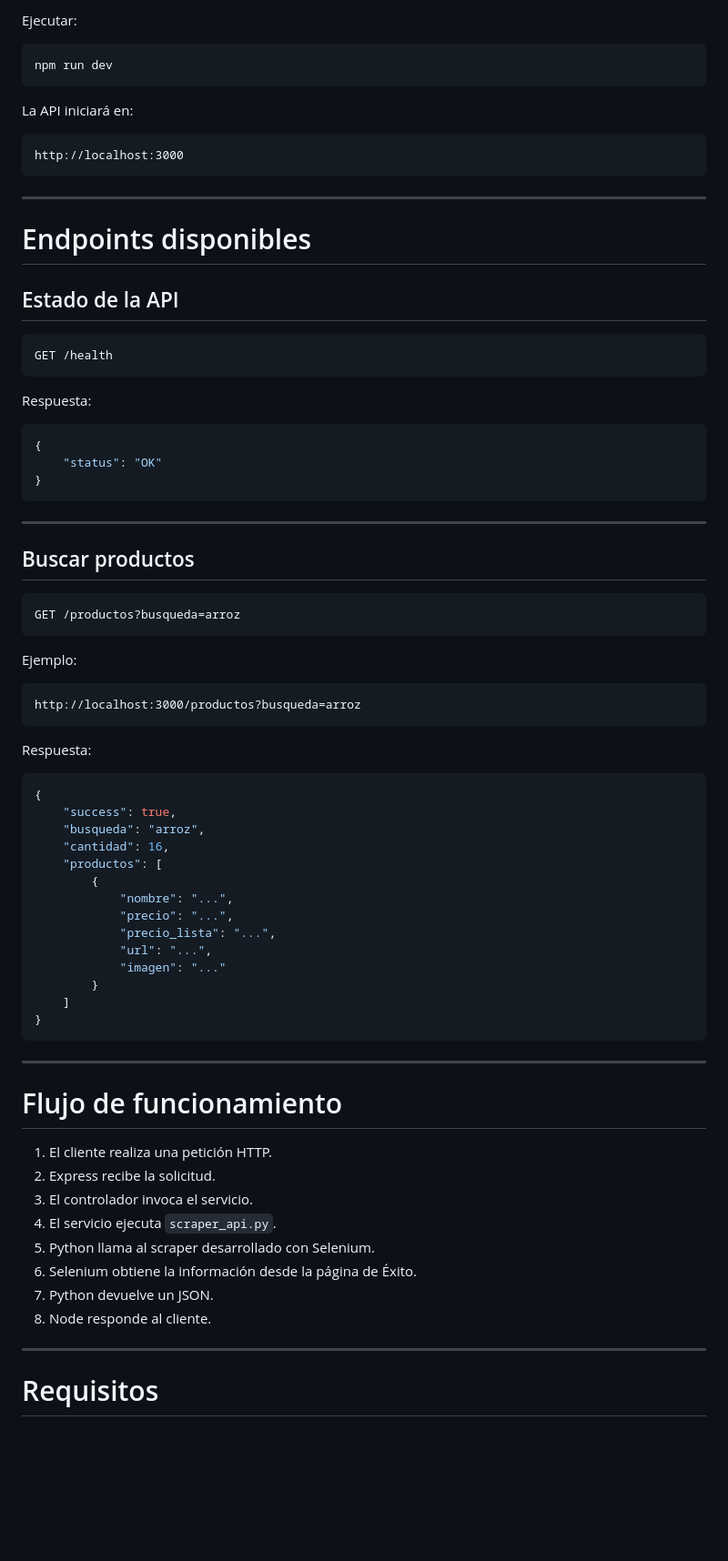
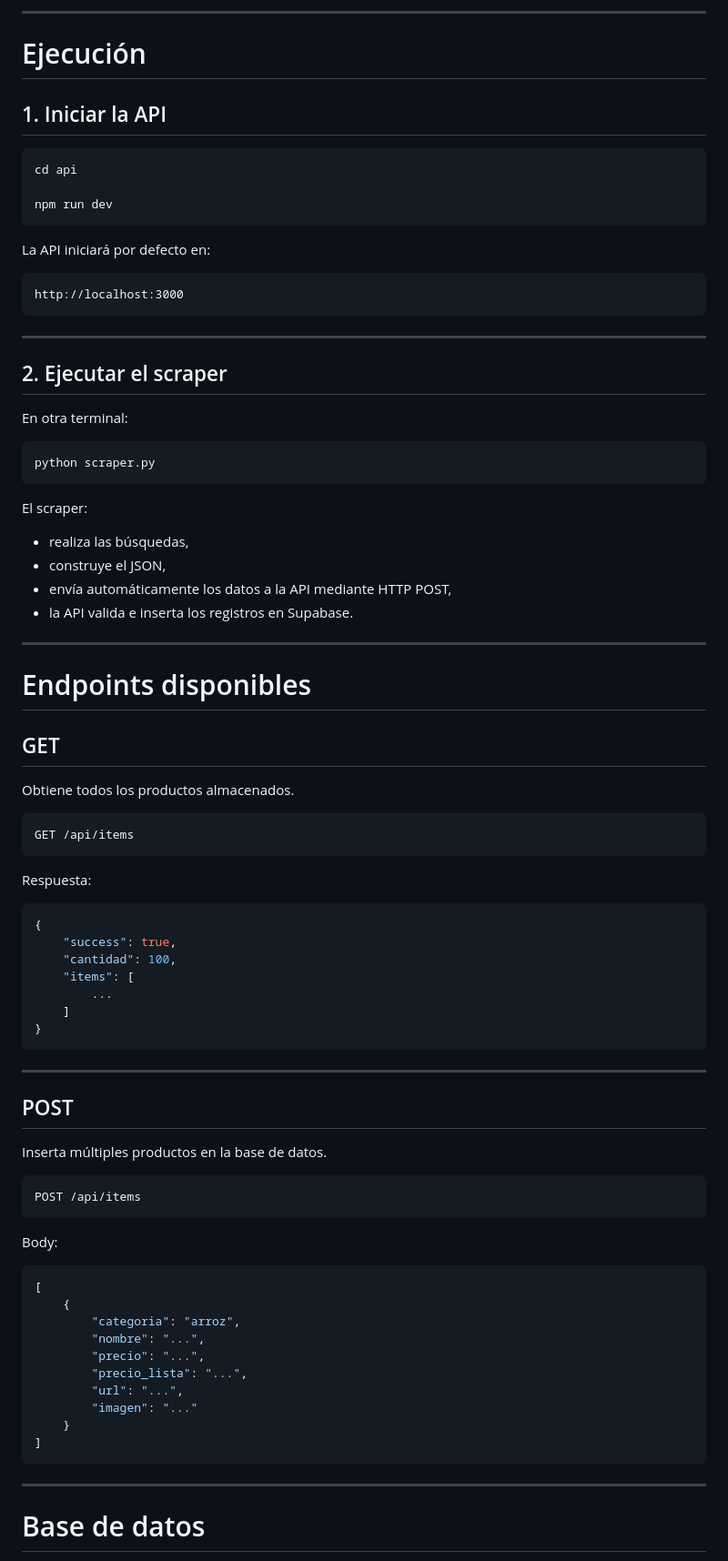
Before and after one commit to JCampos06/Desarrollo-end-to-end-ARQ-AVNZ, a Markdown page: README.MD, the part around one of its changes. Shown at 91% size. Rendered like a GitHub page; blank space fills up the shorter version.

````diff
--- a/README.MD
+++ b/README.MD
@@ -154,12 +160,18 @@ api
 ```
 
-Ejecutar:
+---
+
+# Ejecución
+
+## 1. Iniciar la API
 
 ```bash
+cd api
+
 npm run dev
 ```
 
-La API iniciará en:
+La API iniciará por defecto en:
 
 ```
 http://localhost:3000
@@ -167,34 +179,31 @@ http://localhost:3000
 
 ---
 
-# Endpoints disponibles
+## 2. Ejecutar el scraper
 
-## Estado de la API
+En otra terminal:
 
-```
-GET /health
+```bash
+python scraper.py
 ```
 
-Respuesta:
+El scraper:
 
-```json
-{
-    "status": "OK"
-}
-```
+- realiza las búsquedas,
+- construye el JSON,
+- envía automáticamente los datos a la API mediante HTTP POST,
+- la API valida e inserta los registros en Supabase.
 
 ---
 
-## Buscar productos
+# Endpoints disponibles
+
+## GET
+
+Obtiene todos los productos almacenados.
 
 ```
-GET /productos?busqueda=arroz
-```
-
-Ejemplo:
-
-```
-http://localhost:3000/productos?busqueda=arroz
+GET /api/items
 ```
 
 Respuesta:
@@ -202,34 +211,39 @@ Respuesta:
 ```json
 {
     "success": true,
-    "busqueda": "arroz",
-    "cantidad": 16,
-    "productos": [
-        {
-            "nombre": "...",
-            "precio": "...",
-            "precio_lista": "...",
-            "url": "...",
-            "imagen": "..."
-        }
+    "cantidad": 100,
+    "items": [
+        ...
     ]
 }
 ```
 
 ---
 
-# Flujo de funcionamiento
+## POST
 
-1. El cliente realiza una petición HTTP.
-2. Express recibe la solicitud.
-3. El controlador invoca el servicio.
-4. El servicio ejecuta `scraper_api.py`.
-5. Python llama al scraper desarrollado con Selenium.
-6. Selenium obtiene la información desde la página de Éxito.
-7. Python devuelve un JSON.
-8. Node responde al cliente.
+Inserta múltiples productos en la base de datos.
+
+```
+POST /api/items
+```
+
+Body:
+
+```json
+[
+    {
+        "categoria": "arroz",
+        "nombre": "...",
+        "precio": "...",
+        "precio_lista": "...",
+        "url": "...",
+        "imagen": "..."
+    }
+]
+```
 
 ---
 
-# Requisitos
+# Base de datos
 
````
Also changed, not shown: other parts of README.MD (+128 -103 lines).
